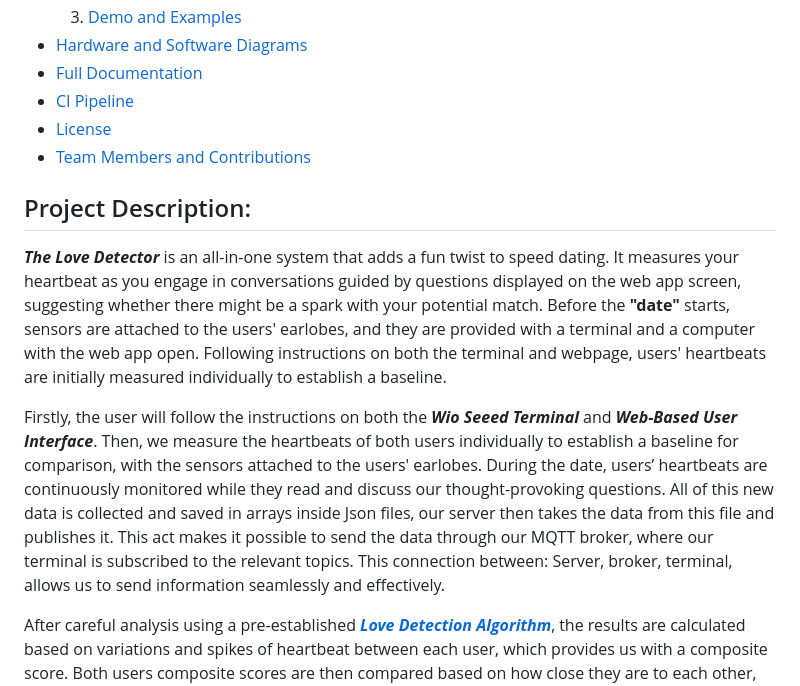
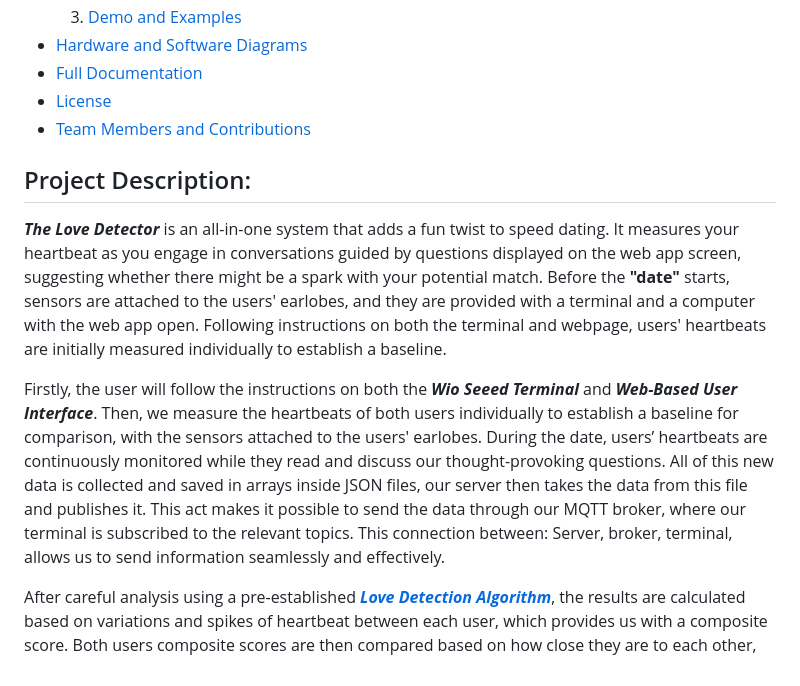
Before and after one commit to GeorgiPenchev77/Love-Detector, a Markdown page: README.md, the part around the change printed below. GitHub-like rendering.

```diff
--- a/README.md
+++ b/README.md
@@ -17,14 +17,13 @@
   3. [Demo and Examples](#demo-and-examples)
 - [Hardware and Software Diagrams](#hardware-and-software-diagrams)
 - [Full Documentation](#full-documentation)
-- [CI Pipeline](#ci-pipeline)
 - [License](#license)
 - [Team Members and Contributions](#team-members-and-contributions)
 
 ## Project Description:
 ***The Love Detector*** is an all-in-one system that adds a fun twist to speed dating. It measures your heartbeat as you engage in conversations guided by questions displayed on the web app screen, suggesting whether there might be a spark with your potential match. Before the **"date"** starts, sensors are attached to the users' earlobes, and they are provided with a terminal and a computer with the web app open. Following instructions on both the terminal and webpage, users' heartbeats are initially measured individually to establish a baseline.
 
-Firstly, the user will follow the instructions on both the ***Wio Seeed Terminal*** and ***Web-Based User Interface***. Then, we measure the heartbeats of both users individually to establish a baseline for comparison, with the sensors attached to the users' earlobes. During the date, users’ heartbeats are continuously monitored while they read and discuss our thought-provoking questions. All of this new data is collected and saved in arrays inside Json files, our server then takes the data from this file and publishes it. This act makes it possible to send the data through our MQTT broker, where our terminal is subscribed to the relevant topics. This connection between: Server, broker, terminal, allows us to send information seamlessly and effectively.
+Firstly, the user will follow the instructions on both the ***Wio Seeed Terminal*** and ***Web-Based User Interface***. Then, we measure the heartbeats of both users individually to establish a baseline for comparison, with the sensors attached to the users' earlobes. During the date, users’ heartbeats are continuously monitored while they read and discuss our thought-provoking questions. All of this new data is collected and saved in arrays inside JSON files, our server then takes the data from this file and publishes it. This act makes it possible to send the data through our MQTT broker, where our terminal is subscribed to the relevant topics. This connection between: Server, broker, terminal, allows us to send information seamlessly and effectively.
 
 After careful analysis using a pre-established [***Love Detection Algorithm***](https://git.chalmers.se/courses/dit113/2024/group-4/love-detector/-/wikis/Love-Detector-Algorithm), the results are calculated based on variations and spikes of heartbeat between each user, which provides us with a composite score. Both users composite scores are then compared based on how close they are to each other, resulting in a match rating from 1 to 3, indicating the potential strength of the connection: no match, decent match, or absolute match.
 
```
Also changed, not shown: other parts of README.md (+4 -22 lines), documents/images/Design-Diagram.png.
